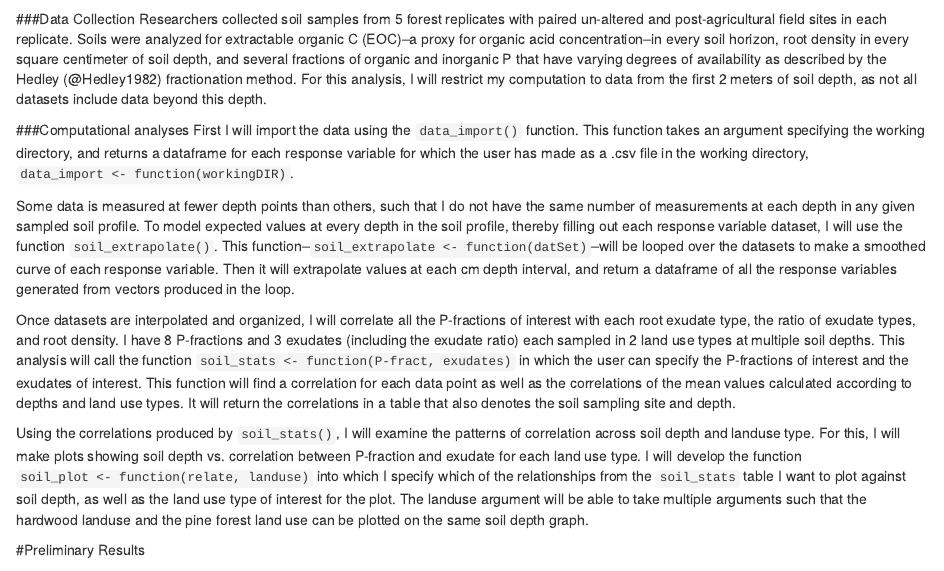
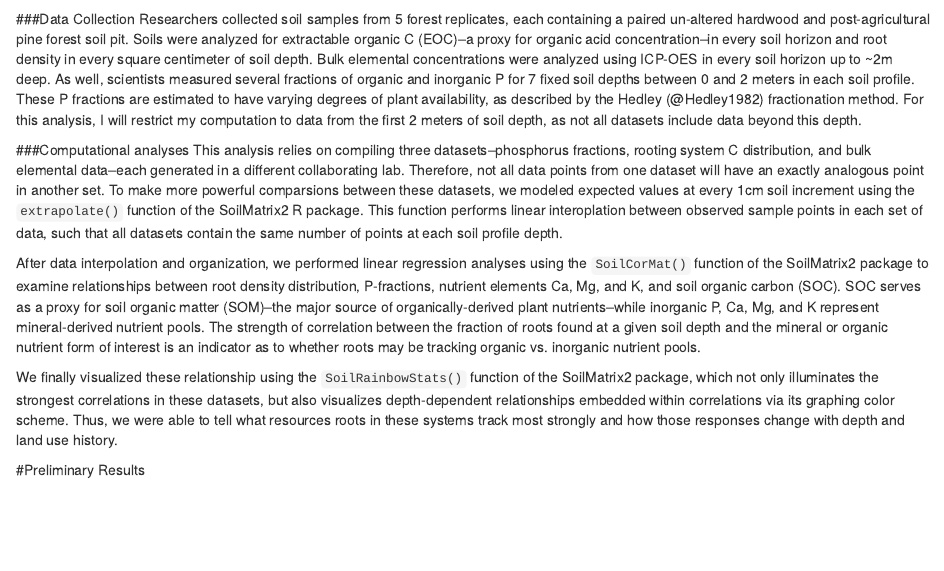
Before and after one commit to emhauser/FinalProject_RootDistribf_Hauser, an R Markdown document (Hauser_FinalProjectManuscript.Rmd): the page in a window 1100 px wide, from 1490 px down. Rendered offline with R 4.5, knitr and Pandoc, with nearby package versions; some code elsewhere in the file could not run offline; a font, style sheet, LaTeX package, included part or bibliography that could not be used is replaced or left out.

Commit message:
updating methods

````diff
--- a/Hauser_FinalProjectManuscript.Rmd
+++ b/Hauser_FinalProjectManuscript.Rmd
@@ -32,16 +32,14 @@ knitr::include_graphics(c(soilPit1, soilPit2))
 ```
 
 ###Data Collection
-Researchers collected soil samples from 5 forest replicates with paired un-altered and post-agricultural field sites in each replicate. Soils were analyzed for extractable organic C (EOC)--a proxy for organic acid concentration--in every soil horizon, root density in every square centimeter of soil depth, and several fractions of organic and inorganic P that have varying degrees of availability as described by the Hedley (@Hedley1982) fractionation method. For this analysis, I will restrict my computation to data from the first 2 meters of soil depth, as not all datasets include data beyond this depth.
+Researchers collected soil samples from 5 forest replicates, each containing a paired un-altered hardwood and post-agricultural pine forest soil pit. Soils were analyzed for extractable organic C (EOC)--a proxy for organic acid concentration--in every soil horizon and root density in every square centimeter of soil depth. Bulk elemental concentrations were analyzed using ICP-OES in every soil horizon up to ~2m deep. As well, scientists measured several fractions of organic and inorganic P for 7 fixed soil depths between 0 and 2 meters in each soil profile. These P fractions are estimated to have varying degrees of plant availability, as described by the Hedley (@Hedley1982) fractionation method. For this analysis, I will restrict my computation to data from the first 2 meters of soil depth, as not all datasets include data beyond this depth.
 
 ###Computational analyses
-  First I will import the data using the `data_import()` function. This function takes an argument specifying the working directory, and returns a dataframe for each response variable for which the user has made as a .csv file in the working directory, `data_import <- function(workingDIR)`.
+  This analysis relies on compiling three datasets--phosphorus fractions, rooting system C distribution, and bulk elemental data--each generated in a different collaborating lab. Therefore, not all data points from one dataset will have an exactly analogous point in another set. To make more powerful comparsions between these datasets, we modeled expected values at every 1cm soil increment using the `extrapolate()` function of the SoilMatrix2 R package. This function performs linear interoplation between observed sample points in each set of data, such that all datasets contain the same number of points at each soil profile depth.
 
-  Some data is measured at fewer depth points than others, such that I do not have the same number of measurements at each depth in any given sampled soil profile. To model expected values at every depth in the soil profile, thereby filling out each response variable dataset, I will use the function `soil_extrapolate()`. This function--`soil_extrapolate <- function(datSet)`--will be looped over the datasets to make a smoothed curve of each response variable. Then it will extrapolate values at each cm depth interval, and return a dataframe of all the response variables generated from vectors produced in the loop.
+  After data interpolation and organization, we performed linear regression analyses using the `SoilCorMat()` function of the SoilMatrix2 package to examine relationships  between root density distribution, P-fractions, nutrient elements Ca, Mg, and K, and soil organic carbon (SOC). SOC serves as a proxy for soil organic matter (SOM)--the major source of organically-derived plant nutrients--while inorganic P, Ca, Mg, and K represent mineral-derived nutrient pools. The strength of correlation between the fraction of roots found at a given soil depth and the mineral or organic nutrient form of interest is an indicator as to whether roots may be tracking organic vs. inorganic nutrient pools.
 
-Once datasets are interpolated and organized, I will correlate all the P-fractions of interest with each root exudate type, the ratio of exudate types, and root density. I have 8 P-fractions and 3 exudates (including the exudate ratio) each sampled in 2 land use types at multiple soil depths. This analysis will call the function `soil_stats <- function(P-fract, exudates)` in which the user can specify the P-fractions of interest and the exudates of interest. This function will find a correlation for each data point as well as the correlations of the mean values calculated according to depths and land use types. It will return the correlations in a table that also denotes the soil sampling site and depth.
-
-Using the correlations produced by `soil_stats()`, I will examine the patterns of correlation across soil depth and landuse type. For this, I will make plots showing soil depth vs. correlation between P-fraction and exudate for each land use type. I will develop the function `soil_plot <- function(relate, landuse)` into which I specify which of the relationships from the `soil_stats` table I want to plot against soil depth, as well as the land use type of interest for the plot. The landuse argument will be able to take multiple arguments such that the hardwood landuse and the pine forest land use can be plotted on the same soil depth graph.
+  We finally visualized these relationship using the `SoilRainbowStats()` function of the SoilMatrix2 package, which not only illuminates the strongest correlations in these datasets, but also visualizes depth-dependent relationships embedded within correlations via its graphing color scheme. Thus, we were able to tell what resources roots in these systems track most strongly and how those responses change with depth and land use history.
 
 #Preliminary Results
 
````
